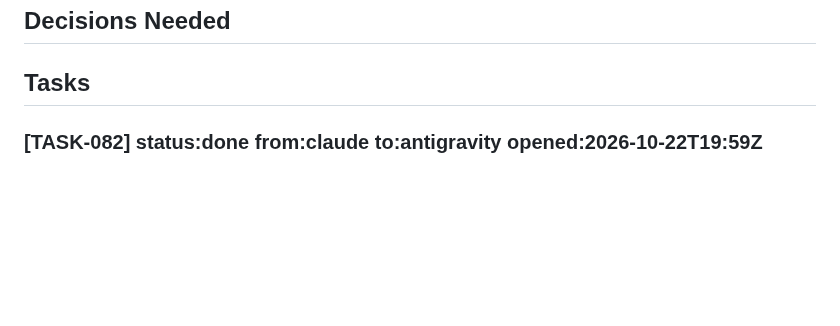
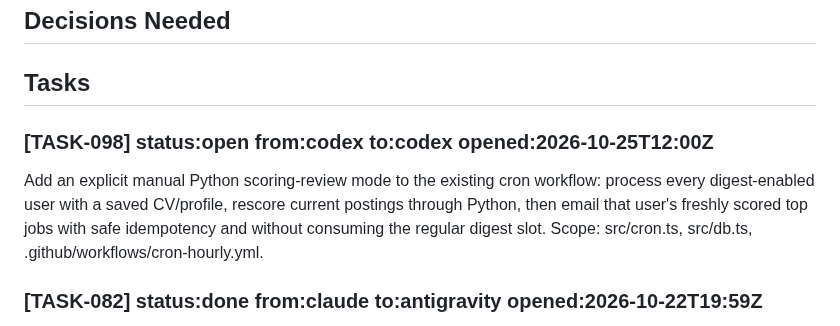
Before and after one commit to RishabhhR/job-matcher, a Markdown page: .coordo/ledger.md, the part around the change. Rendered like a GitHub page; blank space fills up the shorter version.

Commit message:
chore(TASK-098): claim manual Python review cron

```diff
--- a/.coordo/ledger.md
+++ b/.coordo/ledger.md
@@ -6,6 +6,9 @@
 ## Decisions Needed
 
 ## Tasks
+
+### [TASK-098] status:open from:codex to:codex opened:2026-10-25T12:00Z
+Add an explicit manual Python scoring-review mode to the existing cron workflow: process every digest-enabled user with a saved CV/profile, rescore current postings through Python, then email that user's freshly scored top jobs with safe idempotency and without consuming the regular digest slot. Scope: src/cron.ts, src/db.ts, .github/workflows/cron-hourly.yml.
 
 ### [TASK-082] status:done from:claude to:antigravity opened:2026-10-22T19:59Z
 INCIDENT (claude, 2026-10-23 ~01:12-01:25 IST, live user 327ae44c): (1) PDF CV upload hung until Vercel killed it (504 'Task timed out after 300 seconds', 3 attempts) after TASK-076 overrode pdfreader's pdf2json to 4.1.0 ('Setting up fake worker' - pdf.js fake-worker load apparently never resolves on Vercel; local Node 22 parsed fine). Rolled back in adb7b37 (pdf2json 3.1.4 again; its bundled xmldom is parse-only, low exposure). (2) Onboarding 'Find my matches' (POST /api/match) crashed: libSQL 'Unsupported type of value' in upsertUserProfile because v2 onboarding leaves pay/employer blank (undefined) - every new user failed. Fixed c918e03 (nulls) + test.
```
